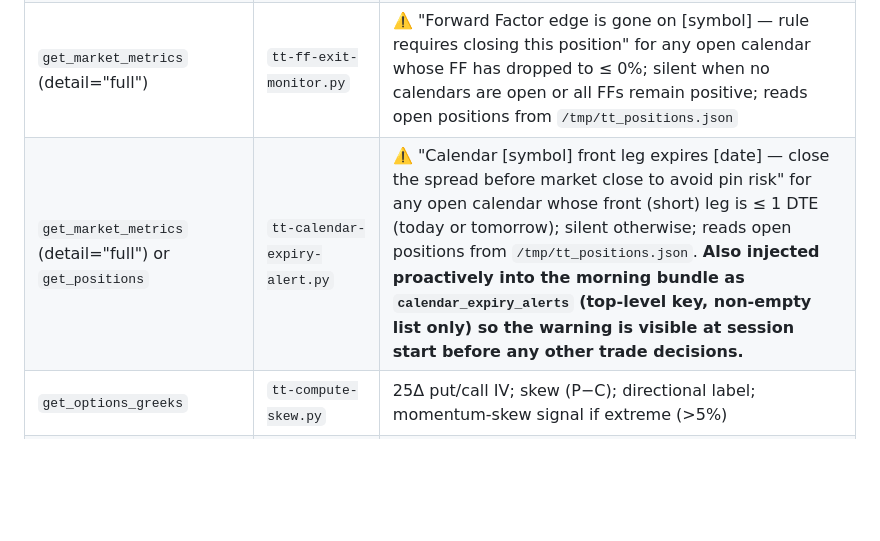
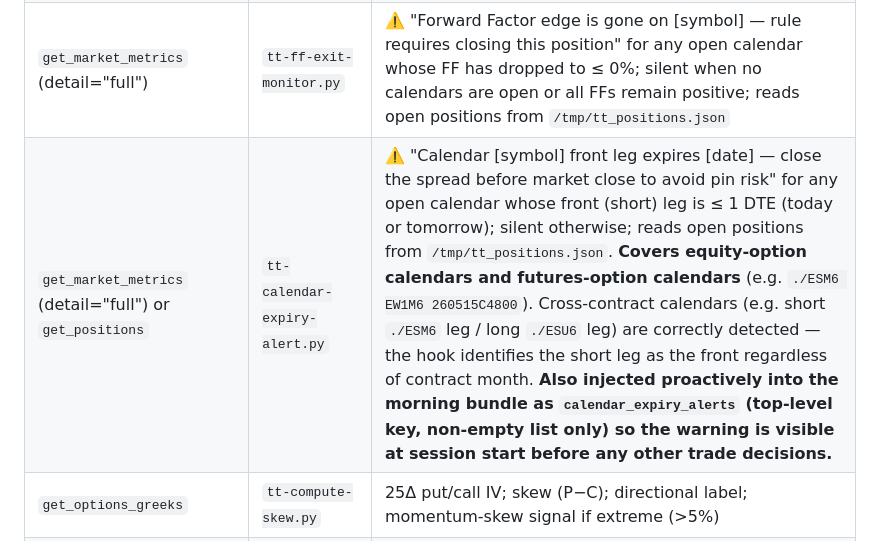
Before and after one commit to cmike444/tastytrade-mcp, a Markdown page: skills/tastytrade/SKILL.md, the part around the change. Rendered like a GitHub page; blank space fills up the shorter version.

Commit message:
docs(skill-guide): extend tt-calendar-expiry-alert entry to cover futures-option calendars
Task #92: Extend the expiry alert to cover futures-option calendars in the skill guide.

The `tt-calendar-expiry-alert` hook already handles futures-option calendars
correctly, but the skill guide (skills/tastytrade/SKILL.md) only described
equity-option calendar support. Updated the hook's entry in the Hook-Injected
Signals table to:

- Explicitly state that the hook covers both equity-option and futures-option
  calendars.
- Provide an example futures-option symbol format:
  `./ESM6 EW1M6 260515C4800`
- Note that cross-contract calendars (e.g. short `./ESM6` / long `./ESU6`)
  are correctly detected — the hook identifies the short leg as the front
  regardless of which contract month it belongs to.

No code changes were required; this is a documentation-only update to keep the
agent-visible skill guide in sync with the hook's actual capabilities.

File changed: skills/tastytrade/SKILL.md (line 168)

Replit-Task-Id: d433af98-ce20-4aa4-9634-2bb623799c41

```diff
--- a/skills/tastytrade/SKILL.md
+++ b/skills/tastytrade/SKILL.md
@@ -162,7 +162,7 @@ Hooks in `~/.claude/hooks/` fire automatically after MCP calls and inject comput
 | `get_candles` | `tt-compute-hv.py` | HV20, HV30; TSMOM 21d/63d/126d/252d; 52-week high proximity; momentum direction label |
 | `get_market_metrics` (detail="full") | `tt-compute-vrp.py` | IV environment (High/Neutral/Low/Extreme); VRP IVP signal; 30d IV; term structure slope; Forward Factor per expiry pair with FF=(FrontIV−FwdVol)/FwdVol; calendar signals (FF≥0.30); earnings/dividend dates |
 | `get_market_metrics` (detail="full") | `tt-ff-exit-monitor.py` | ⚠️ "Forward Factor edge is gone on [symbol] — rule requires closing this position" for any open calendar whose FF has dropped to ≤ 0%; silent when no calendars are open or all FFs remain positive; reads open positions from `/tmp/tt_positions.json` |
-| `get_market_metrics` (detail="full") or `get_positions` | `tt-calendar-expiry-alert.py` | ⚠️ "Calendar [symbol] front leg expires [date] — close the spread before market close to avoid pin risk" for any open calendar whose front (short) leg is ≤ 1 DTE (today or tomorrow); silent otherwise; reads open positions from `/tmp/tt_positions.json`. **Also injected proactively into the morning bundle as `calendar_expiry_alerts` (top-level key, non-empty list only) so the warning is visible at session start before any other trade decisions.** |
+| `get_market_metrics` (detail="full") or `get_positions` | `tt-calendar-expiry-alert.py` | ⚠️ "Calendar [symbol] front leg expires [date] — close the spread before market close to avoid pin risk" for any open calendar whose front (short) leg is ≤ 1 DTE (today or tomorrow); silent otherwise; reads open positions from `/tmp/tt_positions.json`. **Covers equity-option calendars and futures-option calendars** (e.g. `./ESM6 EW1M6 260515C4800`). Cross-contract calendars (e.g. short `./ESM6` leg / long `./ESU6` leg) are correctly detected — the hook identifies the short leg as the front regardless of contract month. **Also injected proactively into the morning bundle as `calendar_expiry_alerts` (top-level key, non-empty list only) so the warning is visible at session start before any other trade decisions.** |
 | `get_options_greeks` | `tt-compute-skew.py` | 25Δ put/call IV; skew (P−C); directional label; momentum-skew signal if extreme (>5%) |
 | `get_historical_earnings` | `tt-compute-earnings.py` | EPS beat rate; avg surprise magnitude; PEAD directional bias; checklist for implied-vs-realized move comparison |
 | `get_transactions` | `tt-0dte-circuit-breaker.py` | 0DTE daily P&L vs $250 limit; weekly P&L vs $1,500 limit; ⛔ block or ✅ clear signal |
```
